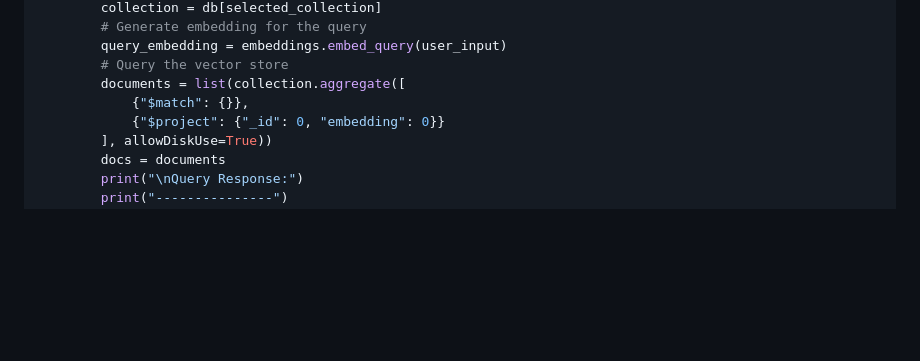
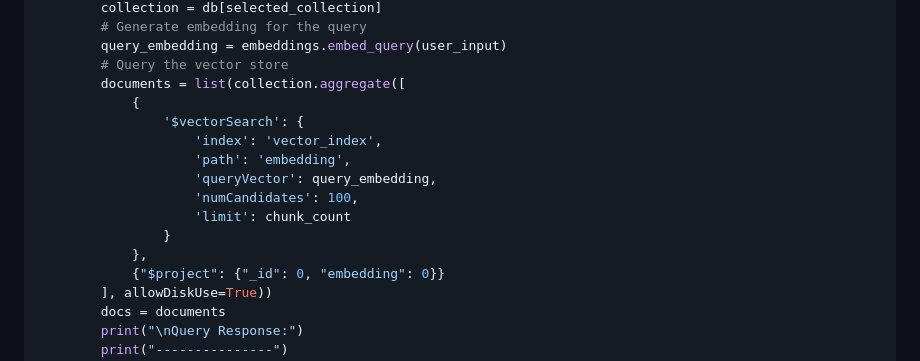
Before and after one commit to ranfysvalle02/crypto-rag-chat, a Markdown page: README.md, the part around the change. Drawn GitHub-style; blank space fills up the shorter version.

```diff
--- a/README.md
+++ b/README.md
@@ -198,7 +198,15 @@ def chat():
         query_embedding = embeddings.embed_query(user_input)
         # Query the vector store
         documents = list(collection.aggregate([
-            {"$match": {}},
+            {
+                '$vectorSearch': {
+                    'index': 'vector_index',
+                    'path': 'embedding',
+                    'queryVector': query_embedding,
+                    'numCandidates': 100,
+                    'limit': chunk_count
+                }
+            },
             {"$project": {"_id": 0, "embedding": 0}}
         ], allowDiskUse=True))
         docs = documents
```
